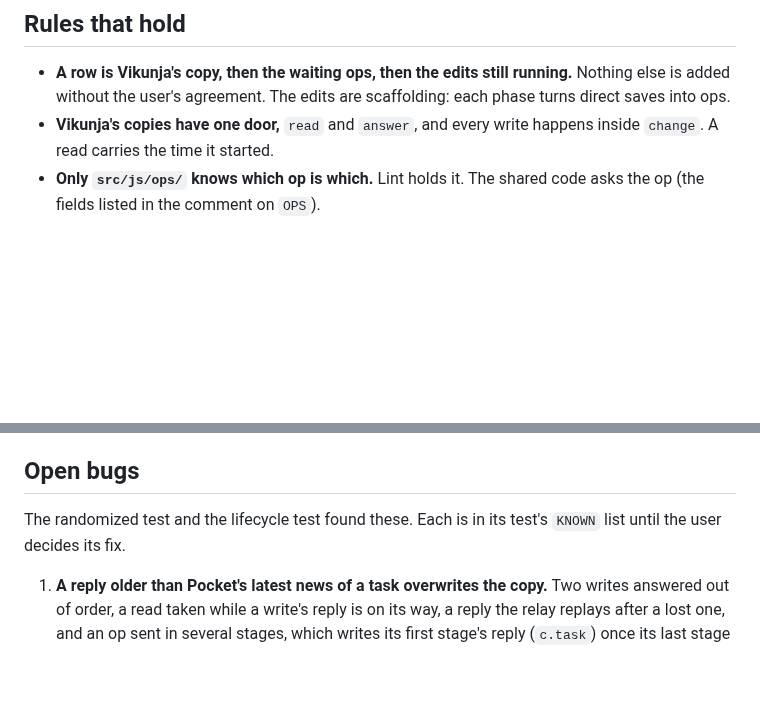
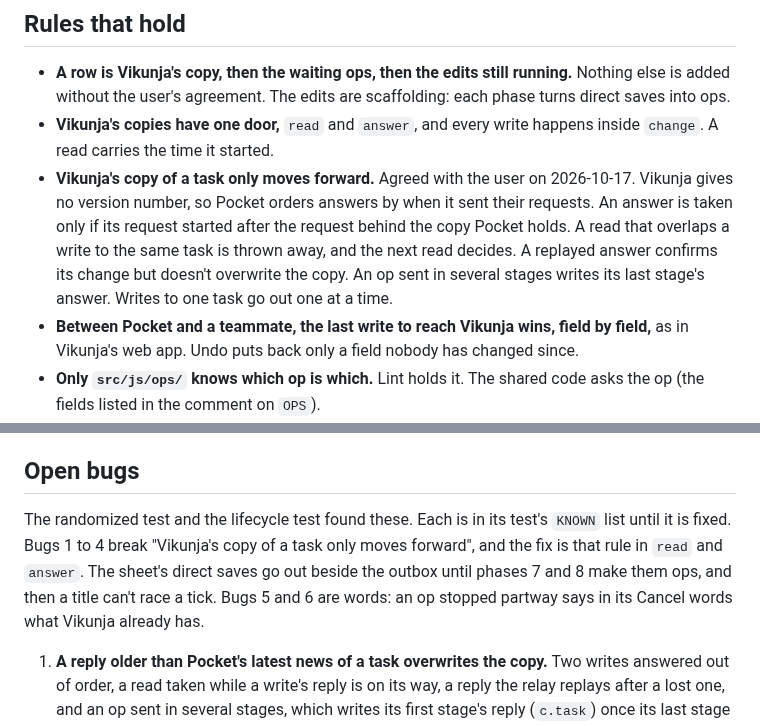
Before and after one commit to ssweber/pocket-for-vikunja, a Markdown page: docs/design/single-code-paths.md, 2 parts joined by grey strips. GitHub-like rendering; blank space fills up the shorter version.

Commit message:
docs(design): Vikunja's copy of a task only moves forward
The rule the user agreed for which answer wins, and how it fixes the
bugs the randomized test found.

Co-Authored-By: Claude Opus 5.5 <noreply@anthropic.com>

```diff
--- a/docs/design/single-code-paths.md
+++ b/docs/design/single-code-paths.md
@@ -45,6 +45,13 @@ and empty the Outbox on each phone, before the next phone check.
   user's agreement. The edits are scaffolding: each phase turns direct saves into ops.
 - **Vikunja's copies have one door,** `read` and `answer`, and every write happens inside `change`. A read carries the
   time it started.
+- **Vikunja's copy of a task only moves forward.** Agreed with the user on 2026-10-17. Vikunja gives no version
+  number, so Pocket orders answers by when it sent their requests. An answer is taken only if its request started
+  after the request behind the copy Pocket holds. A read that overlaps a write to the same task is thrown away, and
+  the next read decides. A replayed answer confirms its change but doesn't overwrite the copy. An op sent in several
+  stages writes its last stage's answer. Writes to one task go out one at a time.
+- **Between Pocket and a teammate, the last write to reach Vikunja wins, field by field,** as in Vikunja's web app.
+  Undo puts back only a field nobody has changed since.
 - **Only `src/js/ops/` knows which op is which.** Lint holds it. The shared code asks the op (the fields listed in the
   comment on `OPS`).
 - **An op records what the user chose** (`asks`). What the screen showed (`saw`) is only for its words and its Undo.
@@ -60,8 +67,10 @@ and empty the Outbox on each phone, before the next phone check.
 
 ## Open bugs
 
-The randomized test and the lifecycle test found these. Each is in its test's `KNOWN` list until the user decides
-its fix.
+The randomized test and the lifecycle test found these. Each is in its test's `KNOWN` list until it is fixed. Bugs 1
+to 4 break "Vikunja's copy of a task only moves forward", and the fix is that rule in `read` and `answer`. The sheet's
+direct saves go out beside the outbox until phases 7 and 8 make them ops, and then a title can't race a tick. Bugs 5
+and 6 are words: an op stopped partway says in its Cancel words what Vikunja already has.
 
 1. **A reply older than Pocket's latest news of a task overwrites the copy.** Two writes answered out of order, a
    read taken while a write's reply is on its way, a reply the relay replays after a lost one, and an op sent in
```
